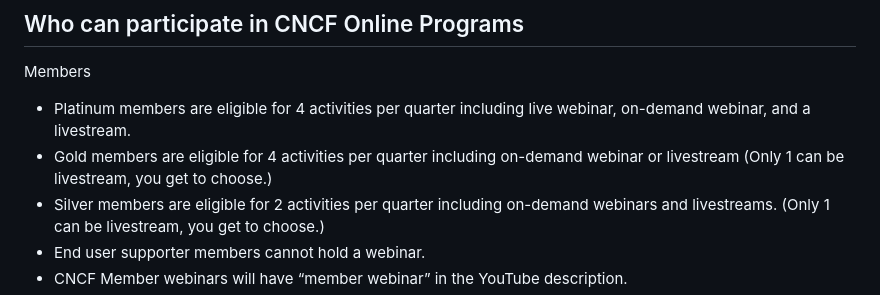
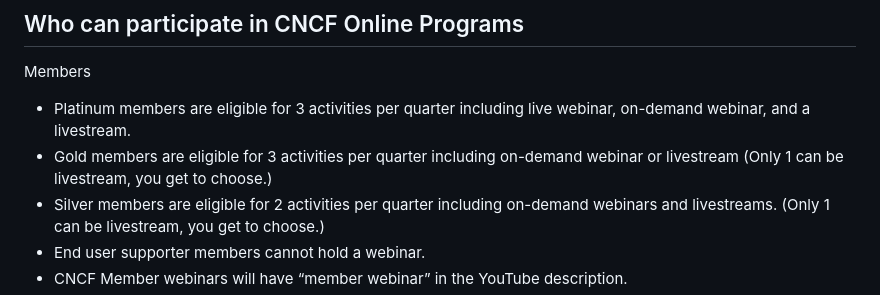
Before and after one commit to cncf/foundation, a Markdown page: policies-guidance/online-programs-guidelines.md, the part around the change. GitHub-like rendering.

Commit message:
Update online-programs-guidelines.md
4 activities -> 3 activities

Signed-off-by: Jeffrey Sica <jsica@linuxfoundation.com>

```diff
--- a/policies-guidance/online-programs-guidelines.md
+++ b/policies-guidance/online-programs-guidelines.md
@@ -15,8 +15,8 @@ On-demand webinars premiere on Thursdays.
 ## Who can participate in CNCF Online Programs ##
 
 Members
-* Platinum members are eligible for 4 activities per quarter including live webinar, on-demand webinar, and a livestream.
-* Gold members are eligible for 4 activities per quarter including on-demand webinar or livestream (Only 1 can be livestream, you get to choose.)
+* Platinum members are eligible for 3 activities per quarter including live webinar, on-demand webinar, and a livestream.
+* Gold members are eligible for 3 activities per quarter including on-demand webinar or livestream (Only 1 can be livestream, you get to choose.)
 * Silver members are eligible for 2 activities per quarter including on-demand webinars and livestreams. (Only 1 can be livestream, you get to choose.)
 * End user supporter members cannot hold a webinar.
 * CNCF Member webinars will have “member webinar” in the YouTube description.
```
